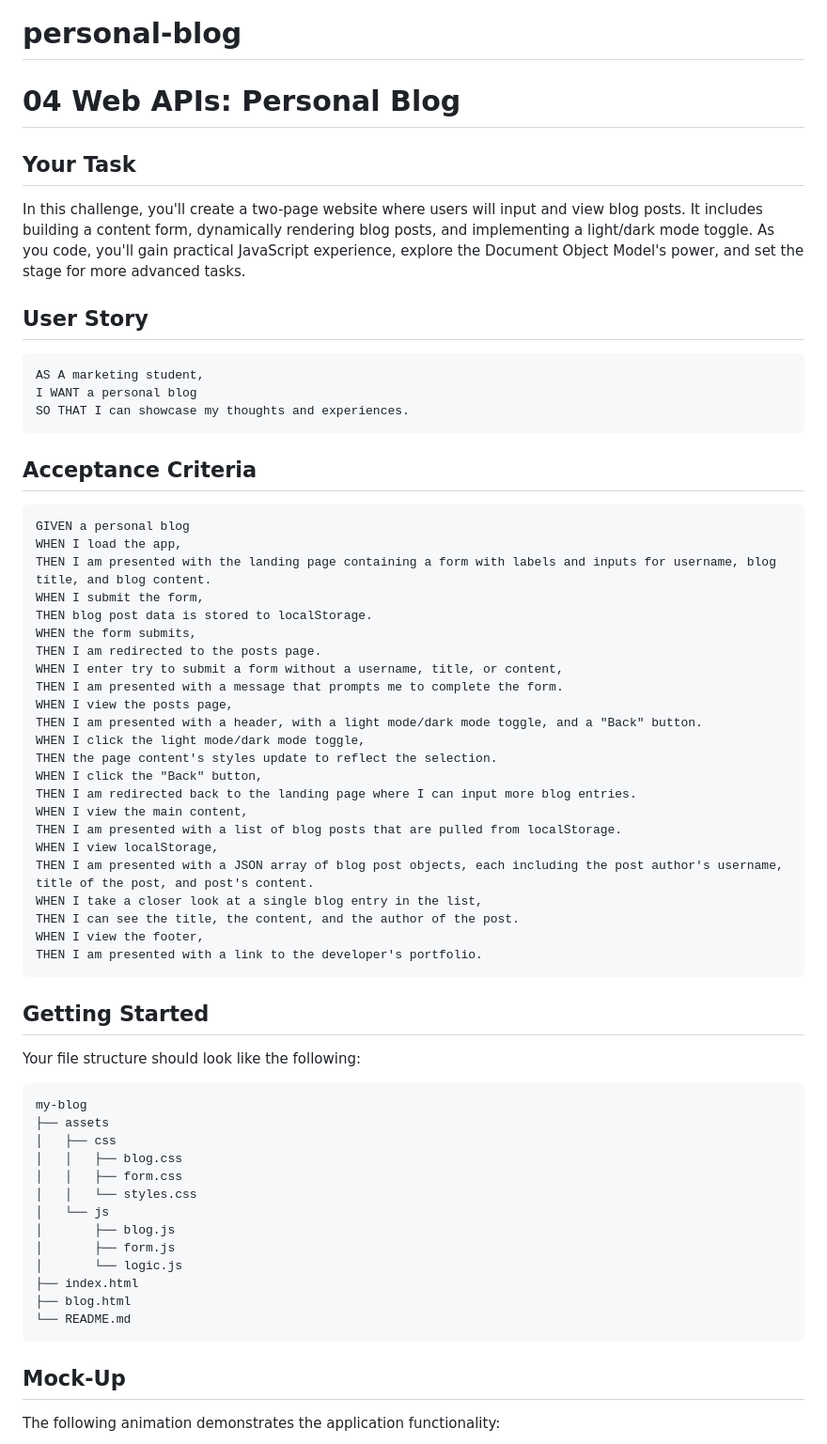
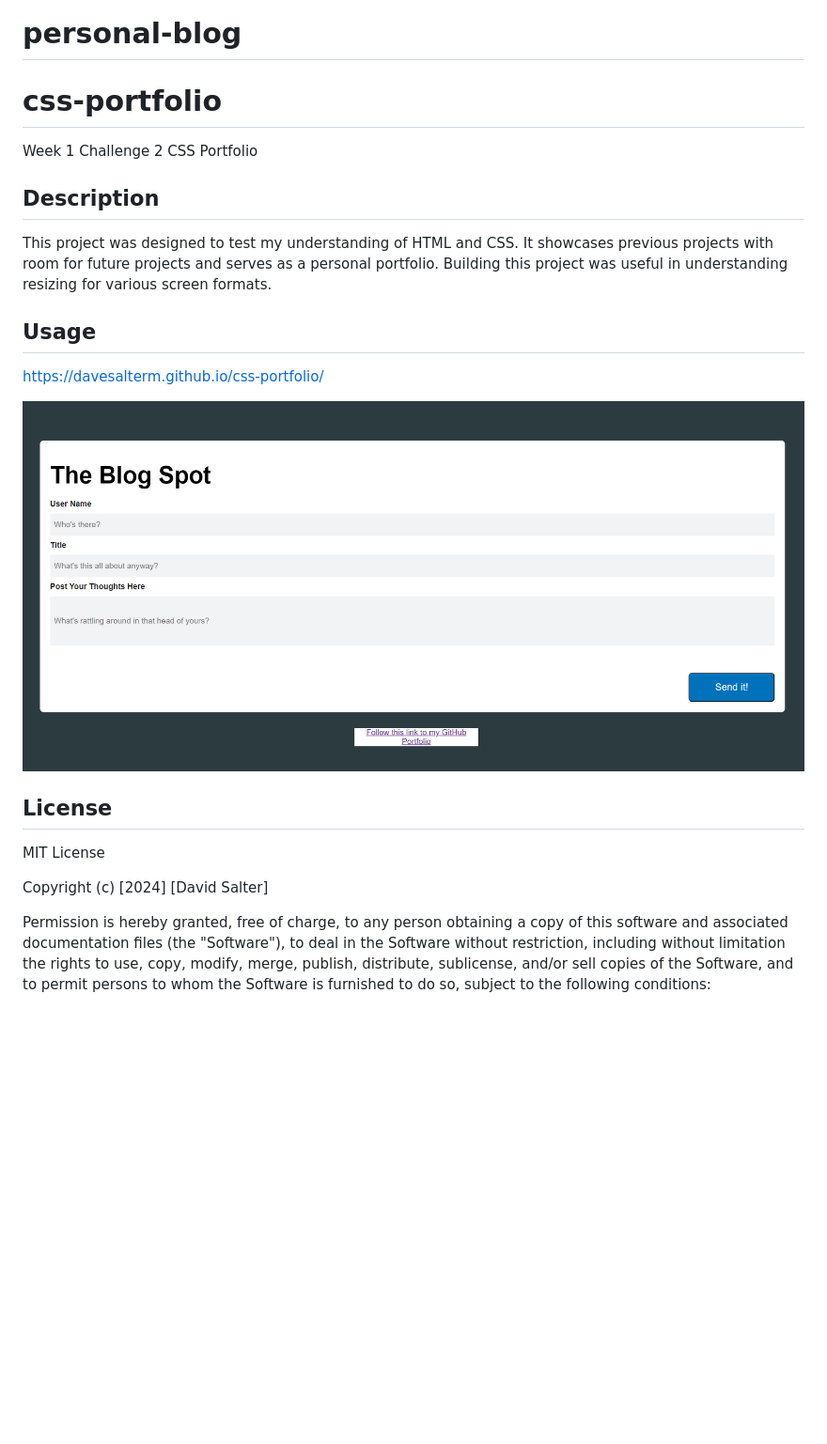
Before and after one commit to DaveSalterM/personal-blog, a Markdown page: README.md, the part around the change printed below. Shown: that part at 94% size. GitHub-like rendering; pictures changed too: Assets/images/screenshot.png (added); blank space fills up the shorter version.

````diff
--- a/README.md
+++ b/README.md
@@ -1,68 +1,30 @@
 # personal-blog
 
-# 04 Web APIs: Personal Blog
+# css-portfolio
+Week 1 Challenge 2 CSS Portfolio
 
-## Your Task
 
-In this challenge, you'll create a two-page website where users will input and view blog posts. It includes building a content form, dynamically rendering blog posts, and implementing a light/dark mode toggle. As you code, you'll gain practical JavaScript experience, explore the Document Object Model's power, and set the stage for more advanced tasks.
+## Description
 
-## User Story
+This project was designed to test my understanding of HTML and CSS. It showcases previous projects with room for future projects and serves as a personal portfolio. Building this project was useful in understanding resizing for various screen formats.
 
-```md
-AS A marketing student,
-I WANT a personal blog
-SO THAT I can showcase my thoughts and experiences.
-```
+## Usage
 
-## Acceptance Criteria
+https://davesalterm.github.io/css-portfolio/
 
-```md
-GIVEN a personal blog
-WHEN I load the app,
-THEN I am presented with the landing page containing a form with labels and inputs for username, blog title, and blog content.
-WHEN I submit the form,
-THEN blog post data is stored to localStorage.
-WHEN the form submits,
-THEN I am redirected to the posts page.
-WHEN I enter try to submit a form without a username, title, or content,
-THEN I am presented with a message that prompts me to complete the form.
-WHEN I view the posts page,
-THEN I am presented with a header, with a light mode/dark mode toggle, and a "Back" button.
-WHEN I click the light mode/dark mode toggle,
-THEN the page content's styles update to reflect the selection.
-WHEN I click the "Back" button,
-THEN I am redirected back to the landing page where I can input more blog entries.
-WHEN I view the main content,
-THEN I am presented with a list of blog posts that are pulled from localStorage.
-WHEN I view localStorage,
-THEN I am presented with a JSON array of blog post objects, each including the post author's username, title of the post, and post's content.
-WHEN I take a closer look at a single blog entry in the list,
-THEN I can see the title, the content, and the author of the post.
-WHEN I view the footer,
-THEN I am presented with a link to the developer's portfolio.
-```
+![](./Assets/images/screenshot.png)
 
-## Getting Started
 
-Your file structure should look like the following:
+## License
 
-```md
-my-blog
-├── assets
-│   ├── css
-│   │   ├── blog.css
-│   │   ├── form.css
-│   │   └── styles.css
-│   └── js
-│       ├── blog.js
-│       ├── form.js
-│       └── logic.js
-├── index.html
-├── blog.html
-└── README.md
-```
+MIT License
 
-## Mock-Up
+Copyright (c) [2024] [David Salter]
 
-The following animation demonstrates the application functionality:
+Permission is hereby granted, free of charge, to any person obtaining a copy
+of this software and associated documentation files (the "Software"), to deal
+in the Software without restriction, including without limitation the rights
+to use, copy, modify, merge, publish, distribute, sublicense, and/or sell
+copies of the Software, and to permit persons to whom the Software is
+furnished to do so, subject to the following conditions:
 
````
Also changed, not shown: other parts of README.md (+9 -60 lines), 7 other files.
